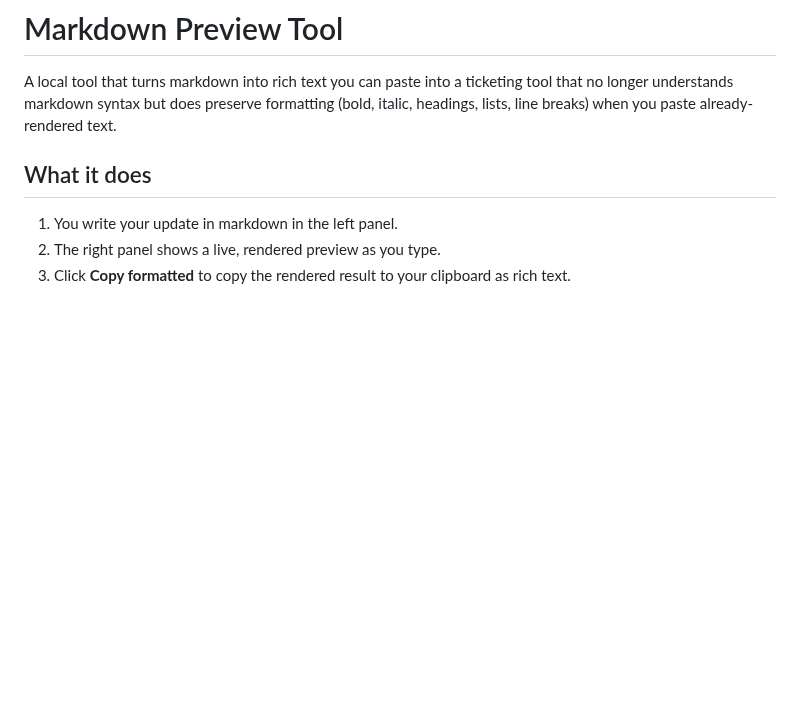
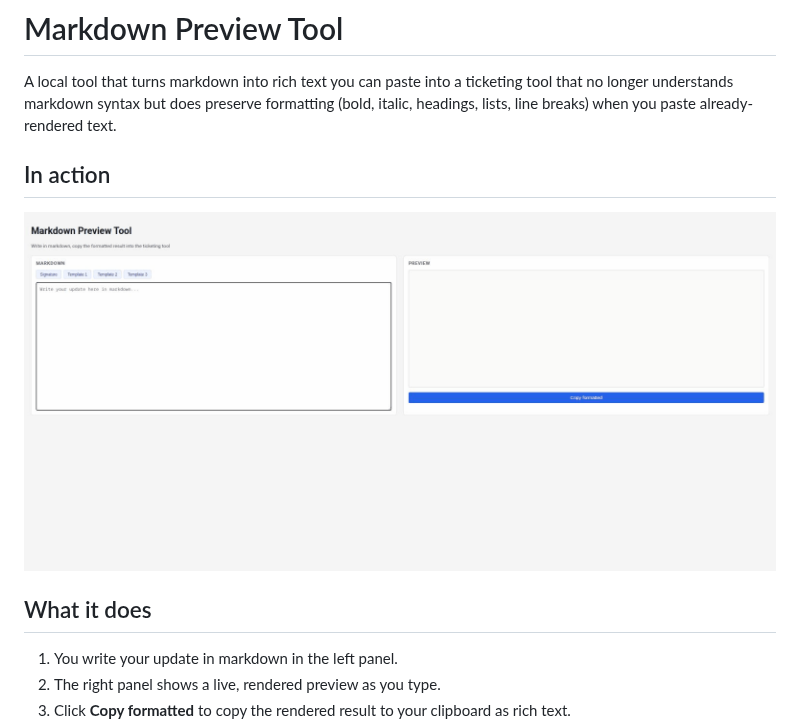
Before and after one commit to manumaiden/md-preview-tool, a Markdown page: README.md, the part around the change. Drawn GitHub-style; pictures changed too: docs/screenshots/demo.gif (added); blank space fills up the shorter version.

Commit message:
Add demo GIF to README

```diff
--- a/README.md
+++ b/README.md
@@ -4,6 +4,10 @@ A local tool that turns markdown into rich text you can paste into a
 ticketing tool that no longer understands markdown syntax but does
 preserve formatting (bold, italic, headings, lists, line breaks) when you
 paste already-rendered text.
+
+## In action
+
+![Writing markdown, watching the live preview, inserting a signature snippet, and copying the formatted result](docs/screenshots/demo.gif)
 
 ## What it does
 
```
